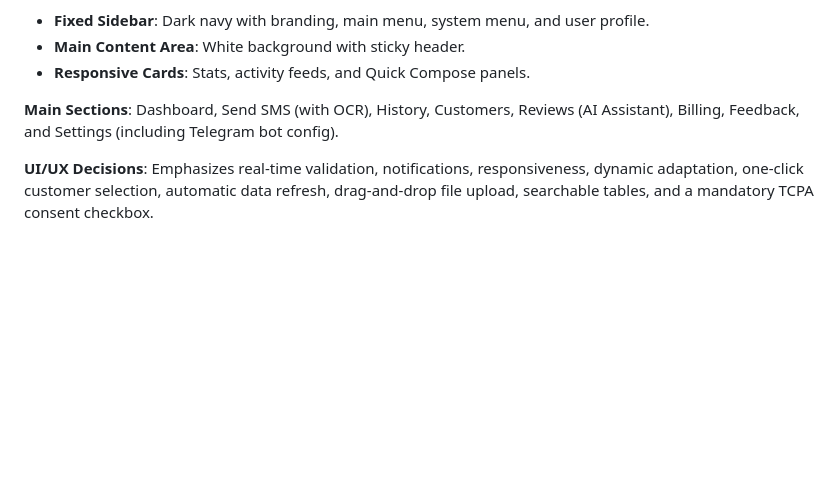
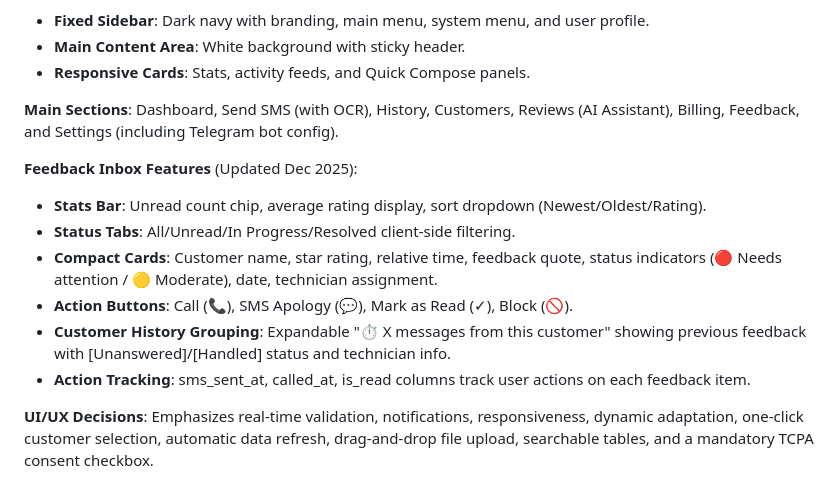
Before and after one commit to shukik73/shukik73-reviewguard-app, a Markdown page: replit.md, the part around the change. Drawn GitHub-style; blank space fills up the shorter version.

Commit message:
Update documentation to describe new feedback inbox features
Add detailed descriptions of new features for the feedback inbox, including stats bar, status tabs, compact cards, action buttons, customer history grouping, and action tracking.

Replit-Commit-Author: Agent
Replit-Commit-Session-Id: 7f156ec9-ca10-467a-8456-7381ebb72125
Replit-Commit-Checkpoint-Type: full_checkpoint
Replit-Commit-Event-Id: 4d25d29f-2f9f-4194-b366-e65ac3b96184
Replit-Commit-Screenshot-Url: https://storage.googleapis.com/screenshot-production-us-central1/5f35cf4b-2857-4f12-b22e-e8abb88ba349/7f156ec9-ca10-467a-8456-7381ebb72125/FHmWPFf

```diff
--- a/replit.md
+++ b/replit.md
@@ -49,6 +49,14 @@ A static HTML/CSS/JavaScript frontend with a modern, professional design, featur
 -   **Responsive Cards**: Stats, activity feeds, and Quick Compose panels.
 
 **Main Sections**: Dashboard, Send SMS (with OCR), History, Customers, Reviews (AI Assistant), Billing, Feedback, and Settings (including Telegram bot config).
+
+**Feedback Inbox Features** (Updated Dec 2025):
+-   **Stats Bar**: Unread count chip, average rating display, sort dropdown (Newest/Oldest/Rating).
+-   **Status Tabs**: All/Unread/In Progress/Resolved client-side filtering.
+-   **Compact Cards**: Customer name, star rating, relative time, feedback quote, status indicators (🔴 Needs attention / 🟡 Moderate), date, technician assignment.
+-   **Action Buttons**: Call (📞), SMS Apology (💬), Mark as Read (✓), Block (🚫).
+-   **Customer History Grouping**: Expandable "⏱ X messages from this customer" showing previous feedback with [Unanswered]/[Handled] status and technician info.
+-   **Action Tracking**: sms_sent_at, called_at, is_read columns track user actions on each feedback item.
 
 **UI/UX Decisions**: Emphasizes real-time validation, notifications, responsiveness, dynamic adaptation, one-click customer selection, automatic data refresh, drag-and-drop file upload, searchable tables, and a mandatory TCPA consent checkbox.
 
```
